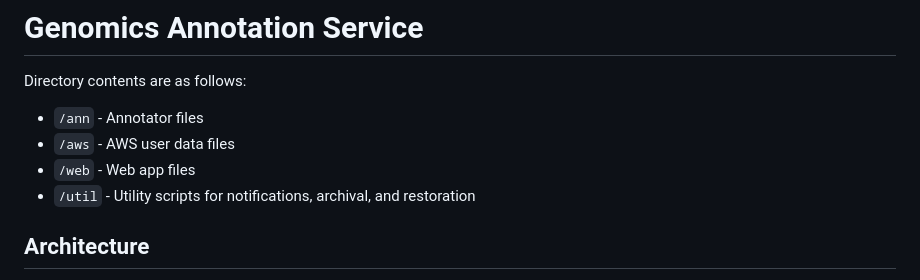
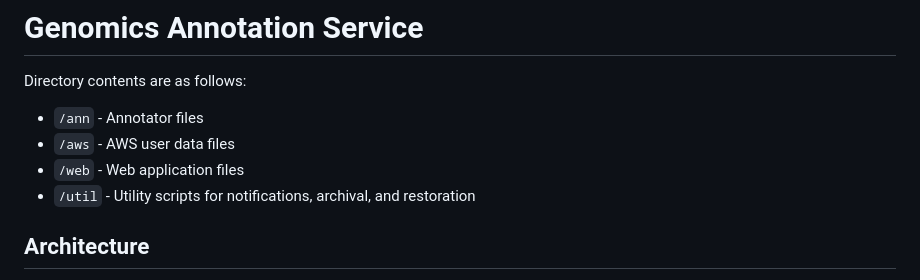
Before and after one commit to benjaleivas/AWS-Genomics-Annotation, a Markdown page: README.md, the part around the change. Rendered like a GitHub page.

```diff
--- a/README.md
+++ b/README.md
@@ -4,7 +4,7 @@ Directory contents are as follows:
 
 - `/ann` - Annotator files
 - `/aws` - AWS user data files
-- `/web` - Web app files
+- `/web` - Web application files
 - `/util` - Utility scripts for notifications, archival, and restoration
 
 ## Architecture
```
